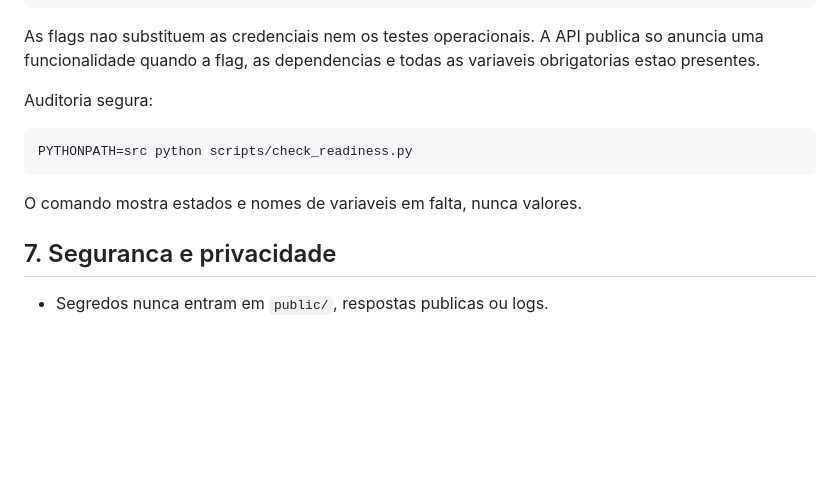
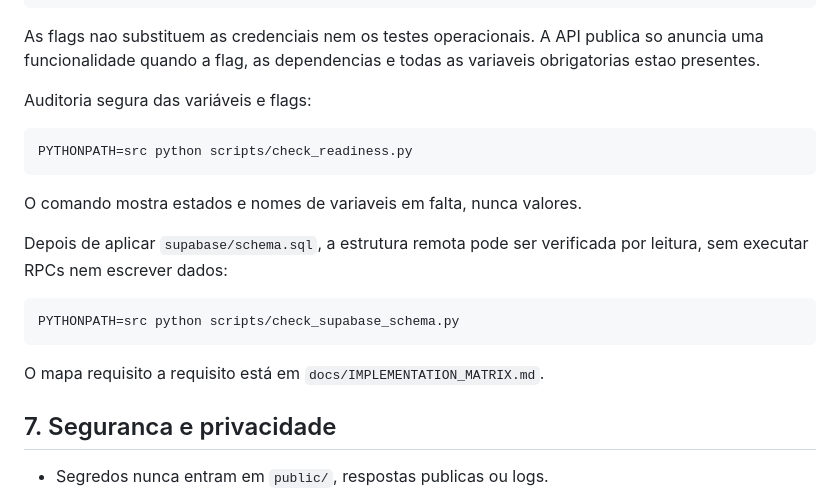
Before and after one commit to kotxiposix/so-por-hoje-cabo-verde, a Markdown page: docs/ARCHITECTURE.md, the part around the change. Drawn GitHub-style; blank space fills up the shorter version.

````diff
--- a/docs/ARCHITECTURE.md
+++ b/docs/ARCHITECTURE.md
@@ -123,13 +123,21 @@ EDITORIAL_CONTENT_READY + STAFF_ACCESS_READY
 
 As flags nao substituem as credenciais nem os testes operacionais. A API publica so anuncia uma funcionalidade quando a flag, as dependencias e todas as variaveis obrigatorias estao presentes.
 
-Auditoria segura:
+Auditoria segura das variáveis e flags:
 
 ```bash
 PYTHONPATH=src python scripts/check_readiness.py
 ```
 
 O comando mostra estados e nomes de variaveis em falta, nunca valores.
+
+Depois de aplicar `supabase/schema.sql`, a estrutura remota pode ser verificada por leitura, sem executar RPCs nem escrever dados:
+
+```bash
+PYTHONPATH=src python scripts/check_supabase_schema.py
+```
+
+O mapa requisito a requisito está em `docs/IMPLEMENTATION_MATRIX.md`.
 
 ## 7. Seguranca e privacidade
 
````
Also changed, not shown: README.md (+1 -1 lines), docs/IMPLEMENTATION_MATRIX.md (added, +99 -0 lines).
